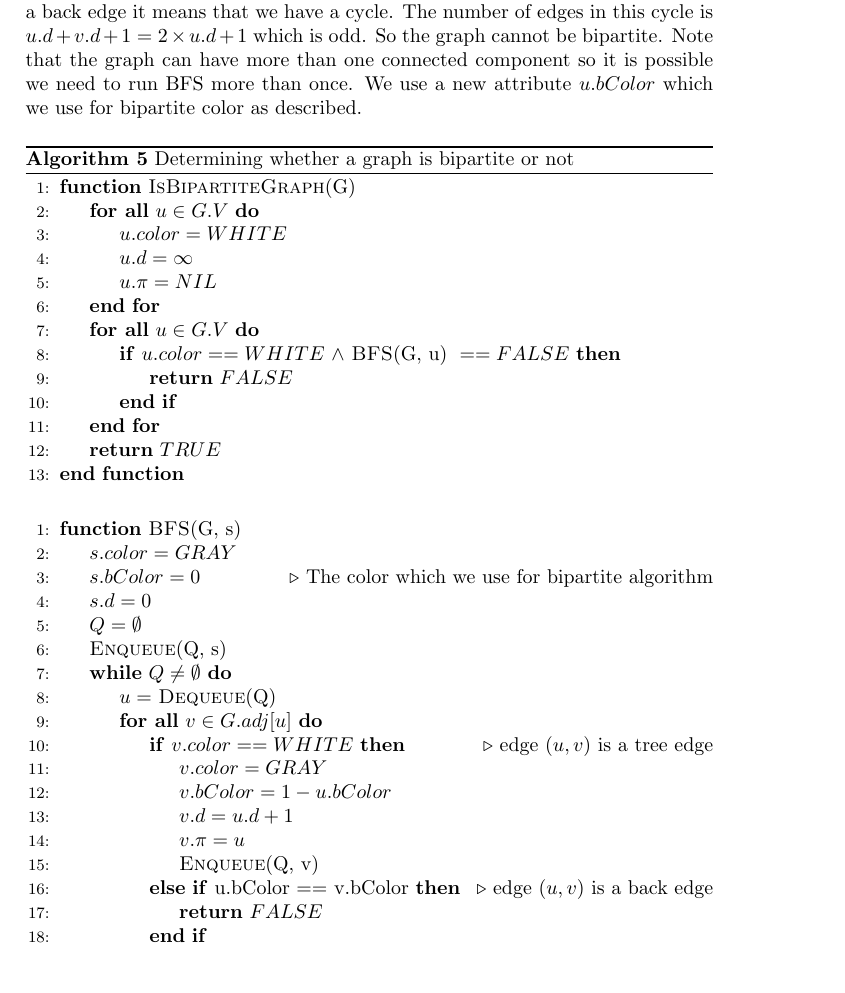
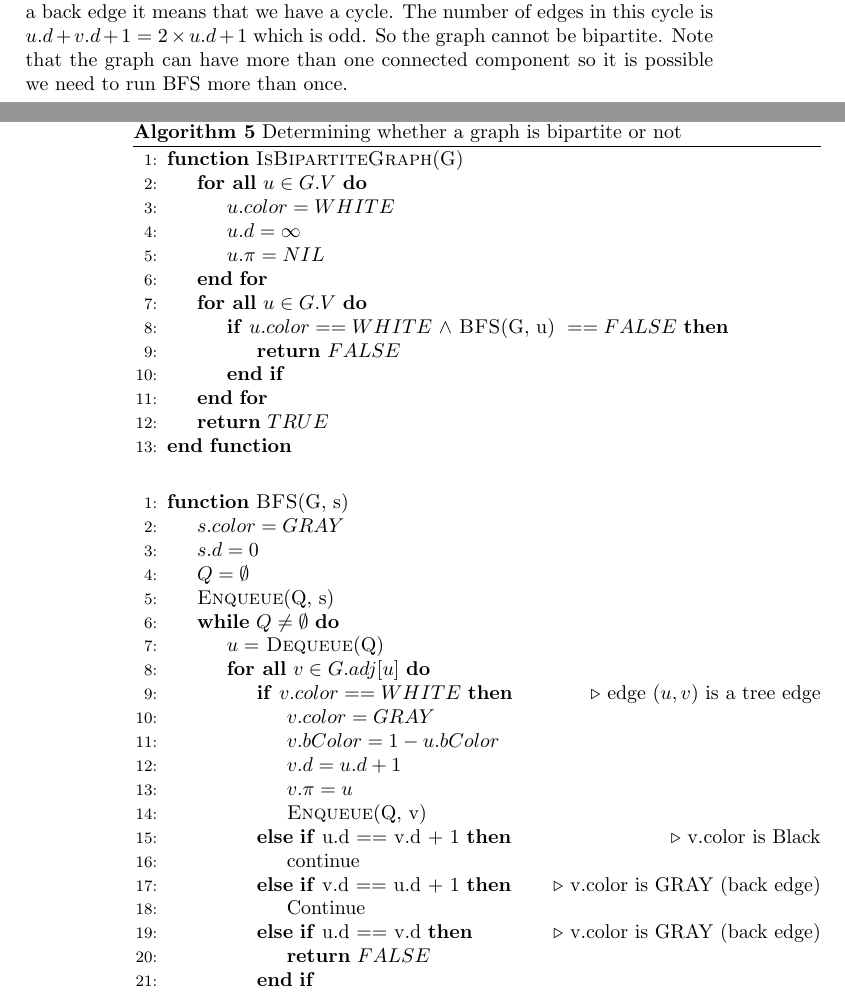
Before and after one commit to QSaman/CLRS, a LaTeX thesis (3rdEdition/CLRS_3rd_Edition.tex): part of page 17 of 53 before the commit and two parts of pages 17 and 18 of 55 after it, the two joined at a grey line, cut so that both start at the same text, the shorter picture padded with empty space. Compiled offline with pdfLaTeX.

Commit message:
Update one solution

```diff
--- a/3rdEdition/CLRS_3rd_Edition.tex
+++ b/3rdEdition/CLRS_3rd_Edition.tex
@@ -400,7 +400,7 @@
 
 	For more information about Lemma 22.3 see the textbook. Note that if we encounter a back edge, it connects two vertices from $[v_1, v_2, \dots , v_r]$. \\
 
-	Suppose $(u, v)$ is a back edge. According to Lemma 22.3 from the textbook, $u.d \le v.d \land v.d \le u.d + 1$. If $v.d = u.d + 1$, then $u$ and $v$ have different colors. So we only need to consider $u.d = v.d$. In that case both $u$ and $v$ have the same color and we need to prove that this graph cannot be bipartite. When we have a back edge it means that we have a cycle. The number of edges in this cycle is $u.d + v.d + 1 = 2 \times u.d + 1$ which is odd. So the graph cannot be bipartite. Note that the graph can have more than one connected component so it is possible we need to run BFS more than once. We use a new attribute $u.bColor$ which we use for bipartite color as described.
+	Suppose $(u, v)$ is a back edge. According to Lemma 22.3 from the textbook, $u.d \le v.d \land v.d \le u.d + 1$. If $v.d = u.d + 1$, then $u$ and $v$ have different colors. So we only need to consider $u.d = v.d$. In that case both $u$ and $v$ have the same color and we need to prove that this graph cannot be bipartite. When we have a back edge it means that we have a cycle. The number of edges in this cycle is $u.d + v.d + 1 = 2 \times u.d + 1$ which is odd. So the graph cannot be bipartite. Note that the graph can have more than one connected component so it is possible we need to run BFS more than once.
 	\begin{algorithm*}[h!]
 		\caption{Determining whether a graph is bipartite or not}
 		\begin{algorithmic}[1]
@@ -424,7 +424,6 @@
 		\begin{algorithmic}[1]
 			\Function{BFS}{G, s}
 				\State $s.color = GRAY$
-				\State $s.bColor = 0$ \Comment The color which we use for bipartite algorithm
 				\State $s.d = 0$
 				\State $Q = \emptyset$
 				\State \Call{Enqueue}{Q, s}
@@ -437,8 +436,13 @@
 							\State $v.d = u.d + 1$
 							\State $v.\pi = u$
 							\State \Call{Enqueue}{Q, v}
-						\ElsIf{u.bColor == v.bColor} \Comment edge $(u, v)$ is a back edge
+						\ElsIf{u.d == v.d + 1} \Comment v.color is Black
+							\State continue
+						\ElsIf{v.d == u.d + 1} \Comment v.color is GRAY (back edge)
+							\State Continue
+						\ElsIf{u.d == v.d} \Comment v.color is GRAY (back edge)
 							\State \Return $FALSE$
+
 						\EndIf
 					\EndFor
 					\State $u.color = BLACK$
```
Also changed, not shown: 3rdEdition/CLRS_3rd_Edition.pdf.
